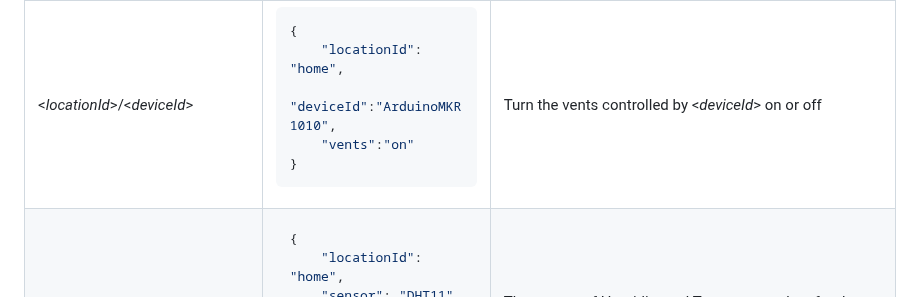
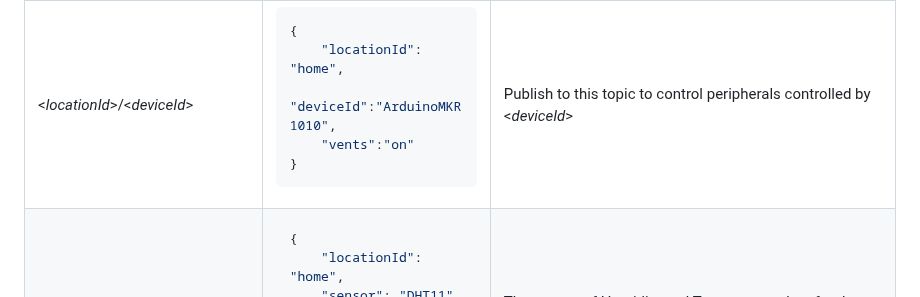
Before and after one commit to Mike-Mortensen-Portfolio/Oiski.School.THOP, a Markdown page: README.md, the part around the change. Drawn GitHub-style.

Commit message:
Changed description of device topic

````diff
--- a/README.md
+++ b/README.md
@@ -117,8 +117,7 @@ _All projects are prefixed with `Oiski.School.THOP`_
 ```
 
 <td>
-    Turn the vents controlled by &lt;<i>deviceId</i>&gt; on or off
-</td>
+    Publish to this topic to control peripherals controlled by &lt;<i>deviceId</i>&gt;
 </tr>
 <tr>
 <td>
````
